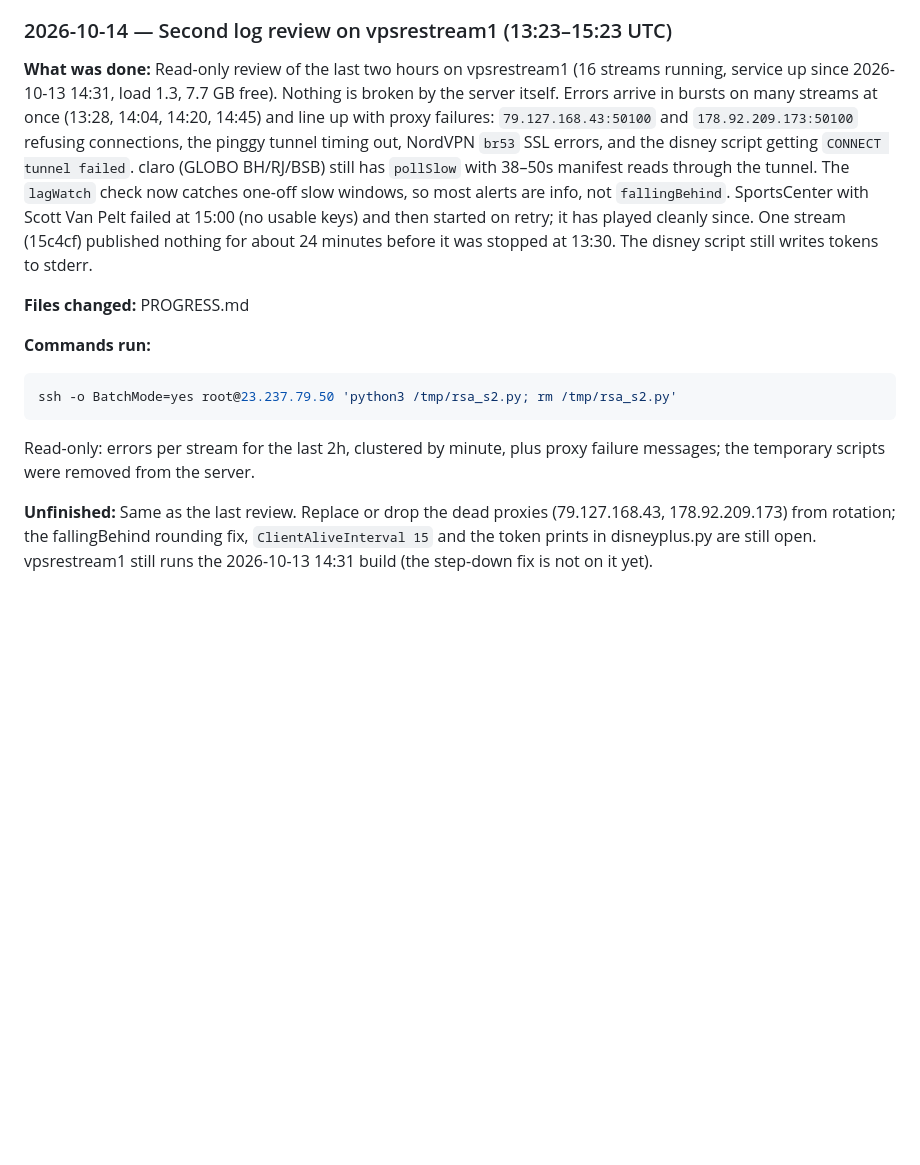
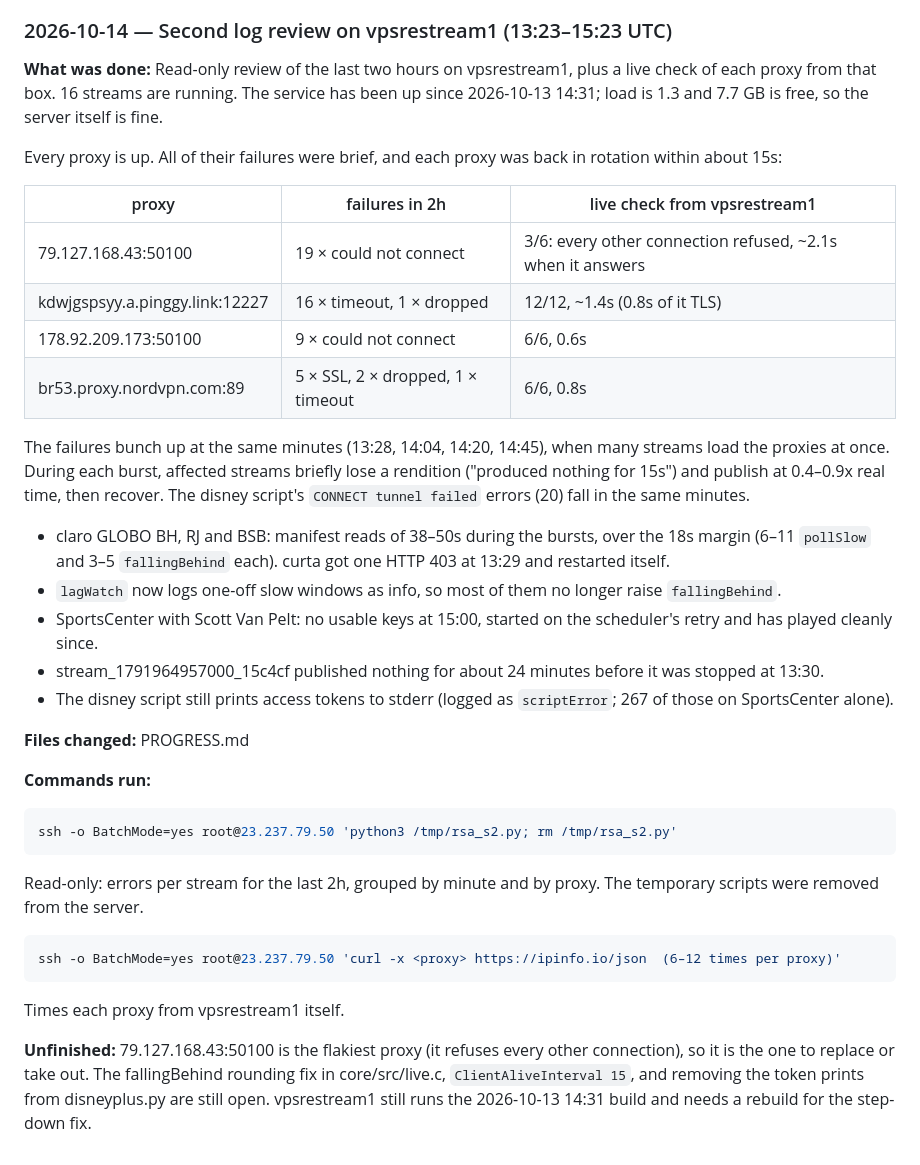
Before and after one commit to testingbetaversion/ReStreamAir, a Markdown page: PROGRESS.md, the part around the change. Rendered like a GitHub page; blank space fills up the shorter version.

Commit message:
PROGRESS: redo second log review with per-proxy checks
Co-Authored-By: Claude Opus 5.5 <noreply@anthropic.com>

````diff
--- a/PROGRESS.md
+++ b/PROGRESS.md
@@ -258,7 +258,24 @@ Gives the batch file Windows line endings.
 **Unfinished:** The script is untested on Windows. Fix the fallingBehind segment-rounding in core/src/live.c; set `ClientAliveInterval 15` on vpsrestream1; remove the token/debug prints from disneyplus.py and rotate the Disney session.
 
 ### 2026-10-14 — Second log review on vpsrestream1 (13:23–15:23 UTC)
-**What was done:** Read-only review of the last two hours on vpsrestream1 (16 streams running, service up since 2026-10-13 14:31, load 1.3, 7.7 GB free). Nothing is broken by the server itself. Errors arrive in bursts on many streams at once (13:28, 14:04, 14:20, 14:45) and line up with proxy failures: `79.127.168.43:50100` and `178.92.209.173:50100` refusing connections, the pinggy tunnel timing out, NordVPN `br53` SSL errors, and the disney script getting `CONNECT tunnel failed`. claro (GLOBO BH/RJ/BSB) still has `pollSlow` with 38–50s manifest reads through the tunnel. The `lagWatch` check now catches one-off slow windows, so most alerts are info, not `fallingBehind`. SportsCenter with Scott Van Pelt failed at 15:00 (no usable keys) and then started on retry; it has played cleanly since. One stream (15c4cf) published nothing for about 24 minutes before it was stopped at 13:30. The disney script still writes tokens to stderr.
+**What was done:** Read-only review of the last two hours on vpsrestream1, plus a live check of each proxy from that box. 16 streams are running. The service has been up since 2026-10-13 14:31; load is 1.3 and 7.7 GB is free, so the server itself is fine.
+
+Every proxy is up. All of their failures were brief, and each proxy was back in rotation within about 15s:
+
+| proxy | failures in 2h | live check from vpsrestream1 |
+|---|---|---|
+| 79.127.168.43:50100 | 19 × could not connect | 3/6: every other connection refused, ~2.1s when it answers |
+| kdwjgspsyy.a.pinggy.link:12227 | 16 × timeout, 1 × dropped | 12/12, ~1.4s (0.8s of it TLS) |
+| 178.92.209.173:50100 | 9 × could not connect | 6/6, 0.6s |
+| br53.proxy.nordvpn.com:89 | 5 × SSL, 2 × dropped, 1 × timeout | 6/6, 0.8s |
+
+The failures bunch up at the same minutes (13:28, 14:04, 14:20, 14:45), when many streams load the proxies at once. During each burst, affected streams briefly lose a rendition ("produced nothing for 15s") and publish at 0.4–0.9x real time, then recover. The disney script's `CONNECT tunnel failed` errors (20) fall in the same minutes.
+
+- claro GLOBO BH, RJ and BSB: manifest reads of 38–50s during the bursts, over the 18s margin (6–11 `pollSlow` and 3–5 `fallingBehind` each). curta got one HTTP 403 at 13:29 and restarted itself.
+- `lagWatch` now logs one-off slow windows as info, so most of them no longer raise `fallingBehind`.
+- SportsCenter with Scott Van Pelt: no usable keys at 15:00, started on the scheduler's retry and has played cleanly since.
+- stream_1791964957000_15c4cf published nothing for about 24 minutes before it was stopped at 13:30.
+- The disney script still prints access tokens to stderr (logged as `scriptError`; 267 of those on SportsCenter alone).
 
 **Files changed:** PROGRESS.md
 
@@ -266,6 +283,11 @@ Gives the batch file Windows line endings.
 ```bash
 ssh -o BatchMode=yes root@23.237.79.50 'python3 /tmp/rsa_s2.py; rm /tmp/rsa_s2.py'
 ```
-Read-only: errors per stream for the last 2h, clustered by minute, plus proxy failure messages; the temporary scripts were removed from the server.
+Read-only: errors per stream for the last 2h, grouped by minute and by proxy. The temporary scripts were removed from the server.
 
-**Unfinished:** Same as the last review. Replace or drop the dead proxies (79.127.168.43, 178.92.209.173) from rotation; the fallingBehind rounding fix, `ClientAliveInterval 15` and the token prints in disneyplus.py are still open. vpsrestream1 still runs the 2026-10-13 14:31 build (the step-down fix is not on it yet).
+```bash
+ssh -o BatchMode=yes root@23.237.79.50 'curl -x <proxy> https://ipinfo.io/json  (6–12 times per proxy)'
+```
+Times each proxy from vpsrestream1 itself.
+
+**Unfinished:** 79.127.168.43:50100 is the flakiest proxy (it refuses every other connection), so it is the one to replace or take out. The fallingBehind rounding fix in core/src/live.c, `ClientAliveInterval 15`, and removing the token prints from disneyplus.py are still open. vpsrestream1 still runs the 2026-10-13 14:31 build and needs a rebuild for the step-down fix.
````
